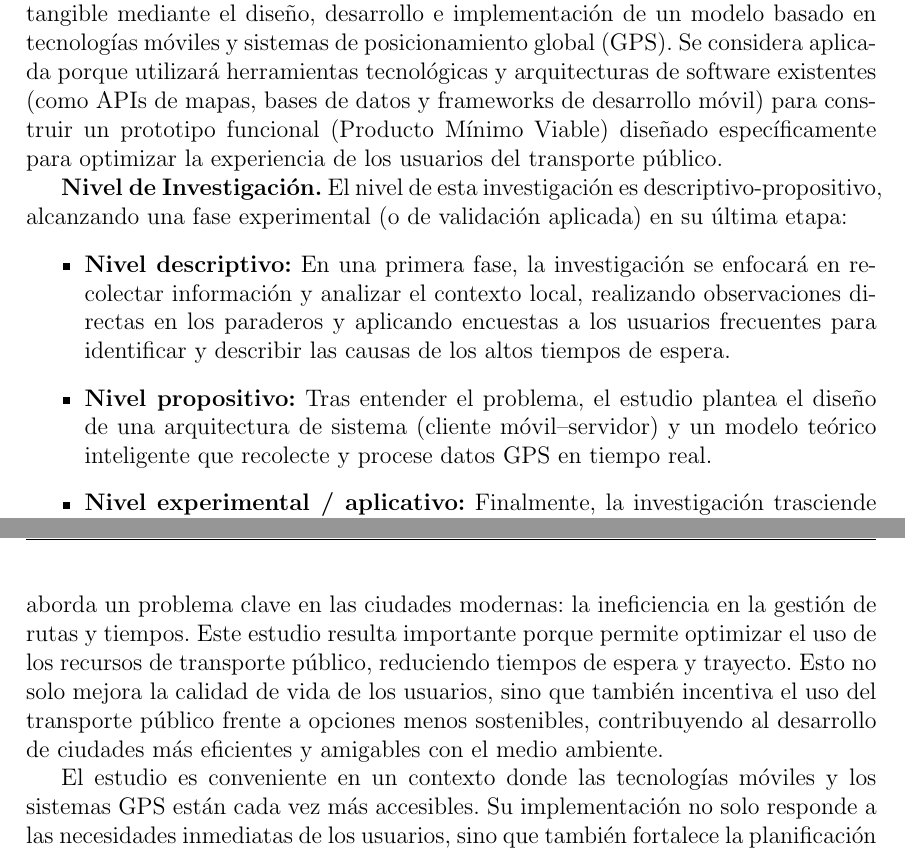
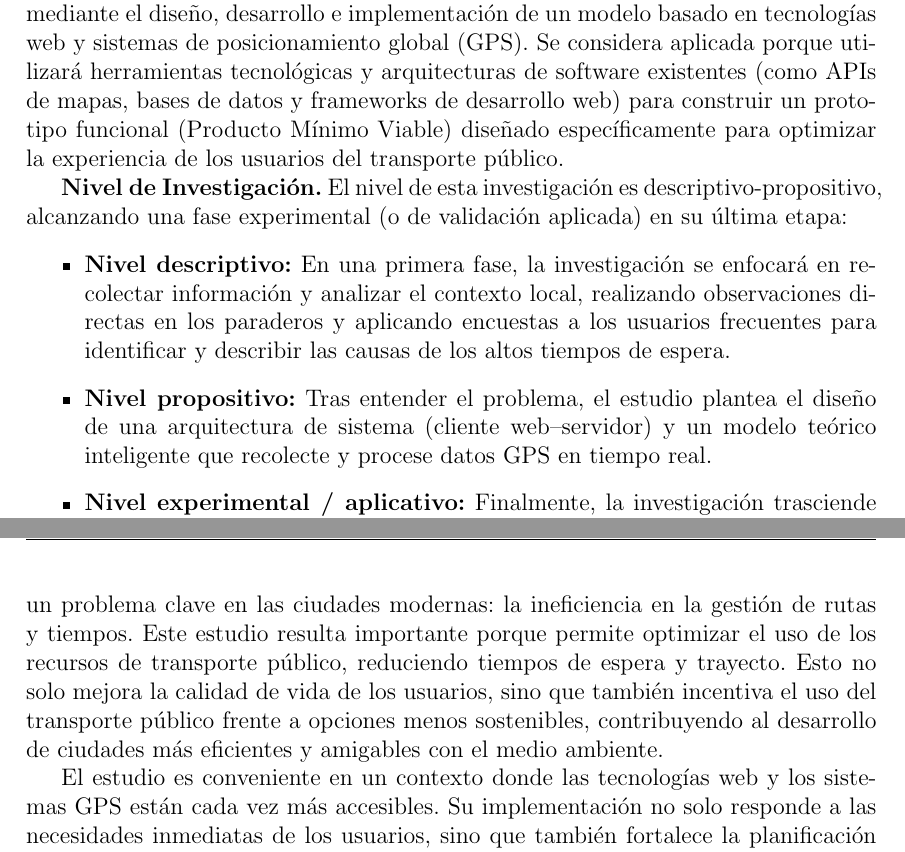
Before and after one commit to rogerinfas/project-reports, a LaTeX thesis (TESIS_ROGER_INFA_SANCHEZ/main.tex, which reads TESIS_ROGER_INFA_SANCHEZ/chapters/01-planteamiento.tex): two parts of pages 4 and 5 of 15, joined at a grey line, cut so that both start at the same text. Compiled offline with pdfLaTeX.

Commit message:
refactor(tesis): actualizar enfoque de móvil a web
Alinea el planteamiento y la carátula con el alcance actual de una solución web para transporte público, manteniendo coherencia conceptual en los objetivos y la justificación.

Made-with: Cursor

```diff
--- a/TESIS_ROGER_INFA_SANCHEZ/chapters/01-planteamiento.tex
+++ b/TESIS_ROGER_INFA_SANCHEZ/chapters/01-planteamiento.tex
@@ -28,13 +28,13 @@ Este panorama nos lleva a formular la pregunta central de este trabajo de invest
 
 \subsection*{Tipo y Nivel de Investigación}
 
-\textbf{Tipo de Investigación.} La presente investigación es de tipo tecnológica y aplicada. Esto se debe a que el estudio no busca únicamente generar conocimiento teórico, sino que tiene como propósito principal resolver un problema práctico y cotidiano: la ineficiencia y las demoras en los desplazamientos urbanos en la ciudad de Arequipa. Para lograrlo, el proyecto aterriza en la creación de una solución tangible mediante el diseño, desarrollo e implementación de un modelo basado en tecnologías móviles y sistemas de posicionamiento global (GPS). Se considera aplicada porque utilizará herramientas tecnológicas y arquitecturas de software existentes (como APIs de mapas, bases de datos y frameworks de desarrollo móvil) para construir un prototipo funcional (Producto Mínimo Viable) diseñado específicamente para optimizar la experiencia de los usuarios del transporte público.
+\textbf{Tipo de Investigación.} La presente investigación es de tipo tecnológica y aplicada. Esto se debe a que el estudio no busca únicamente generar conocimiento teórico, sino que tiene como propósito principal resolver un problema práctico y cotidiano: la ineficiencia y las demoras en los desplazamientos urbanos en la ciudad de Arequipa. Para lograrlo, el proyecto aterriza en la creación de una solución tangible mediante el diseño, desarrollo e implementación de un modelo basado en tecnologías web y sistemas de posicionamiento global (GPS). Se considera aplicada porque utilizará herramientas tecnológicas y arquitecturas de software existentes (como APIs de mapas, bases de datos y frameworks de desarrollo web) para construir un prototipo funcional (Producto Mínimo Viable) diseñado específicamente para optimizar la experiencia de los usuarios del transporte público.
 
 \textbf{Nivel de Investigación.} El nivel de esta investigación es descriptivo-propositivo, alcanzando una fase experimental (o de validación aplicada) en su última etapa:
 
 \begin{itemize}
     \item \textbf{Nivel descriptivo:} En una primera fase, la investigación se enfocará en recolectar información y analizar el contexto local, realizando observaciones directas en los paraderos y aplicando encuestas a los usuarios frecuentes para identificar y describir las causas de los altos tiempos de espera.
-    \item \textbf{Nivel propositivo:} Tras entender el problema, el estudio plantea el diseño de una arquitectura de sistema (cliente móvil--servidor) y un modelo teórico inteligente que recolecte y procese datos GPS en tiempo real.
+    \item \textbf{Nivel propositivo:} Tras entender el problema, el estudio plantea el diseño de una arquitectura de sistema (cliente web--servidor) y un modelo teórico inteligente que recolecte y procese datos GPS en tiempo real.
     \item \textbf{Nivel experimental / aplicativo:} Finalmente, la investigación trasciende la propuesta al ejecutar pruebas de campo en un entorno real con usuarios y vehículos de transporte urbano. Para comprobar la validez de la hipótesis, se realizará una evaluación comparativa midiendo los tiempos de espera antes y después de usar el sistema, lo que permitirá confirmar el impacto real de la herramienta desarrollada.
 \end{itemize}
 
@@ -46,9 +46,9 @@ Este panorama nos lleva a formular la pregunta central de este trabajo de invest
 
 \subsection*{Justificación}
 
-La investigación sobre un modelo para reducir los tiempos de usuarios de transporte público utilizando tecnologías móviles y sistemas de posicionamiento global aborda un problema clave en las ciudades modernas: la ineficiencia en la gestión de rutas y tiempos. Este estudio resulta importante porque permite optimizar el uso de los recursos de transporte público, reduciendo tiempos de espera y trayecto. Esto no solo mejora la calidad de vida de los usuarios, sino que también incentiva el uso del transporte público frente a opciones menos sostenibles, contribuyendo al desarrollo de ciudades más eficientes y amigables con el medio ambiente.
+La investigación sobre un modelo para reducir los tiempos de usuarios de transporte público utilizando tecnologías web y sistemas de posicionamiento global aborda un problema clave en las ciudades modernas: la ineficiencia en la gestión de rutas y tiempos. Este estudio resulta importante porque permite optimizar el uso de los recursos de transporte público, reduciendo tiempos de espera y trayecto. Esto no solo mejora la calidad de vida de los usuarios, sino que también incentiva el uso del transporte público frente a opciones menos sostenibles, contribuyendo al desarrollo de ciudades más eficientes y amigables con el medio ambiente.
 
-El estudio es conveniente en un contexto donde las tecnologías móviles y los sistemas GPS están cada vez más accesibles. Su implementación no solo responde a las necesidades inmediatas de los usuarios, sino que también fortalece la planificación urbana basada en datos reales. Dado que muchas ciudades están experimentando un rápido crecimiento, este modelo puede ser una herramienta clave para afrontar los retos de movilidad que vienen con dicho desarrollo.
+El estudio es conveniente en un contexto donde las tecnologías web y los sistemas GPS están cada vez más accesibles. Su implementación no solo responde a las necesidades inmediatas de los usuarios, sino que también fortalece la planificación urbana basada en datos reales. Dado que muchas ciudades están experimentando un rápido crecimiento, este modelo puede ser una herramienta clave para afrontar los retos de movilidad que vienen con dicho desarrollo.
 
 Los aportes de esta investigación se extienden en varios niveles. Desde el punto de vista social, mejora la calidad y confiabilidad del transporte público, lo que repercute directamente en la productividad y satisfacción de los usuarios. A nivel económico, fomenta el ahorro al reducir los costos asociados al transporte privado, como el gasto en combustible. Desde una perspectiva ambiental, este modelo contribuye a reducir las emisiones de gases de efecto invernadero, promoviendo un uso más eficiente de los sistemas de transporte existentes. Tecnológicamente, el proyecto impulsa la integración de soluciones inteligentes que fortalecen la movilidad sostenible.
 
--- a/TESIS_ROGER_INFA_SANCHEZ/main.tex
+++ b/TESIS_ROGER_INFA_SANCHEZ/main.tex
@@ -11,6 +11,8 @@
 \usepackage{bookmark}
 \usepackage{enumitem}
 \usepackage{float}
+\usepackage[table]{xcolor}
+\usepackage{longtable}
 
 % Márgenes para tesis
 \geometry{top=2.5cm, bottom=2.5cm, left=3cm, right=3cm}
```
Also changed, not shown: TESIS_ROGER_INFA_SANCHEZ/chapters/01-planteamiento.tex (8 more changed lines), TESIS_ROGER_INFA_SANCHEZ/main.tex (2 more changed lines).
